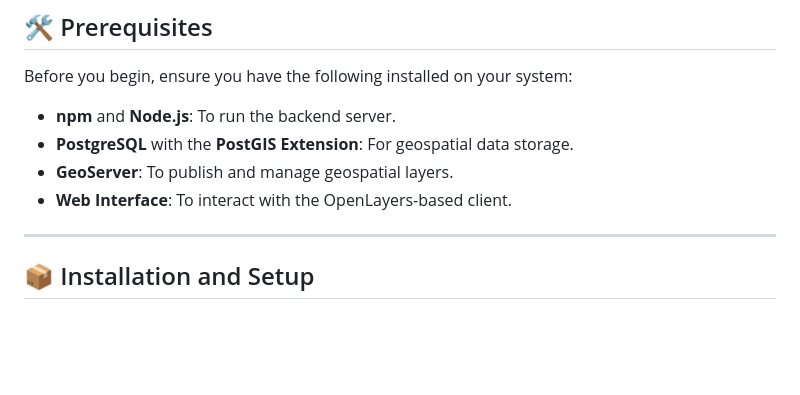
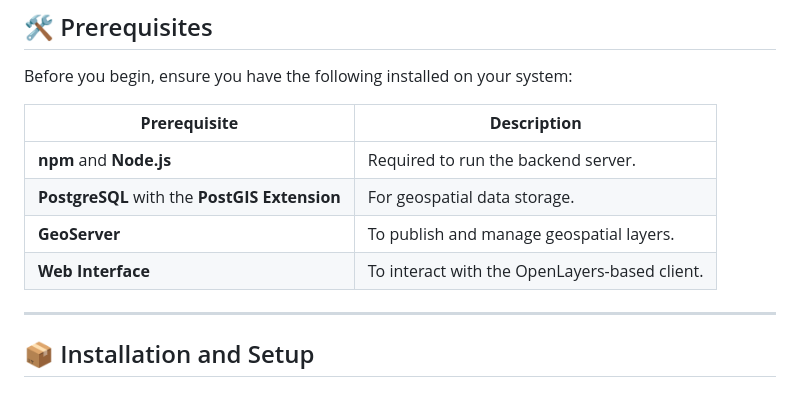
Before and after one commit to AymenKtari01/OpenLayers_Geospatial_Project, a Markdown page: README.md, the part around the change. Drawn GitHub-style; blank space fills up the shorter version.

Commit message:
update readmefile

```diff
--- a/README.md
+++ b/README.md
@@ -43,10 +43,12 @@ This project enables you to:
 
 Before you begin, ensure you have the following installed on your system:
 
-- **npm** and **Node.js**: To run the backend server.
-- **PostgreSQL** with the **PostGIS Extension**: For geospatial data storage.
-- **GeoServer**: To publish and manage geospatial layers.
-- **Web Interface**: To interact with the OpenLayers-based client.
+| **Prerequisite**                              | **Description**                               |
+| --------------------------------------------- | --------------------------------------------- |
+| **npm** and **Node.js**                       | Required to run the backend server.           |
+| **PostgreSQL** with the **PostGIS Extension** | For geospatial data storage.                  |
+| **GeoServer**                                 | To publish and manage geospatial layers.      |
+| **Web Interface**                             | To interact with the OpenLayers-based client. |
 
 ---
 
```
